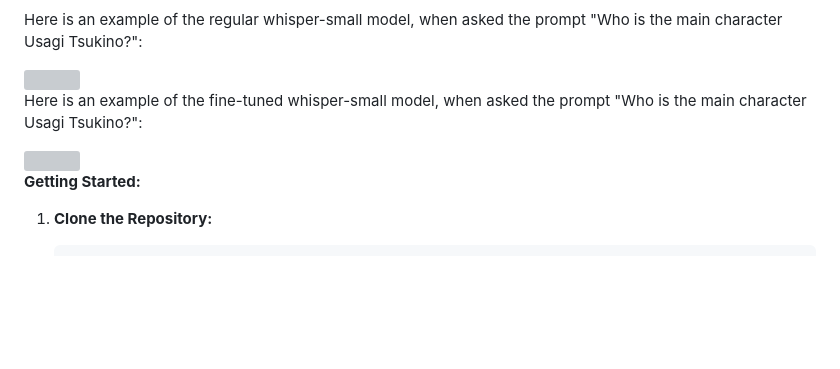
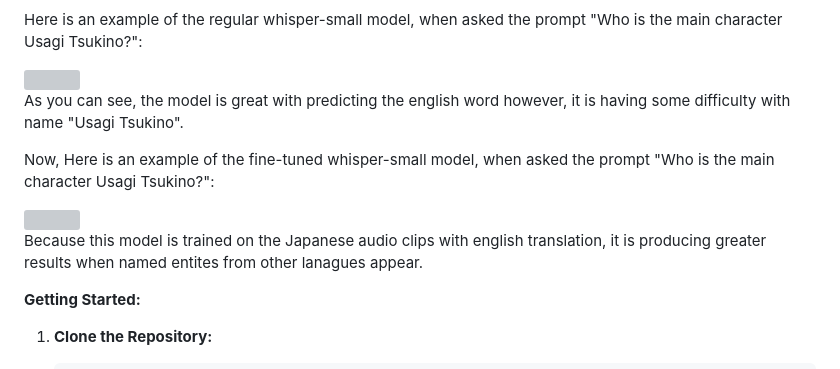
Before and after one commit to srinath-dittakavi/SearchEngine-Microphone, a Markdown page: README.md, the part around the change printed below. GitHub-like rendering; blank space fills up the shorter version; grey boxes are pictures that could not be loaded.

```diff
--- a/README.md
+++ b/README.md
@@ -34,12 +35,13 @@ Here is an example of the regular whisper-small model, when asked the prompt "Wh
 
 <img src="https://github.com/srinath-dittakavi/SearchEngine-Microphone/assets/142838954/07ead148-10df-477e-9048-6b79ebc87f40" width="600" height="200">
 
+As you can see, the model is great with predicting the english word however, it is having some difficulty with name "Usagi Tsukino".
 
-Here is an example of the fine-tuned whisper-small model, when asked the prompt "Who is the main character Usagi Tsukino?":
+Now, Here is an example of the fine-tuned whisper-small model, when asked the prompt "Who is the main character Usagi Tsukino?":
 
 <img src="https://github.com/srinath-dittakavi/SearchEngine-Microphone/assets/142838954/6dfd0a25-7af8-4295-ba46-3101b90ce082" width="600" height="200">
 
-
+Because this model is trained on the Japanese audio clips with english translation, it is producing greater results when named entites from other lanagues appear.
 
 **Getting Started:**
 
```
Also changed, not shown: other parts of README.md (+1 -0 lines).
